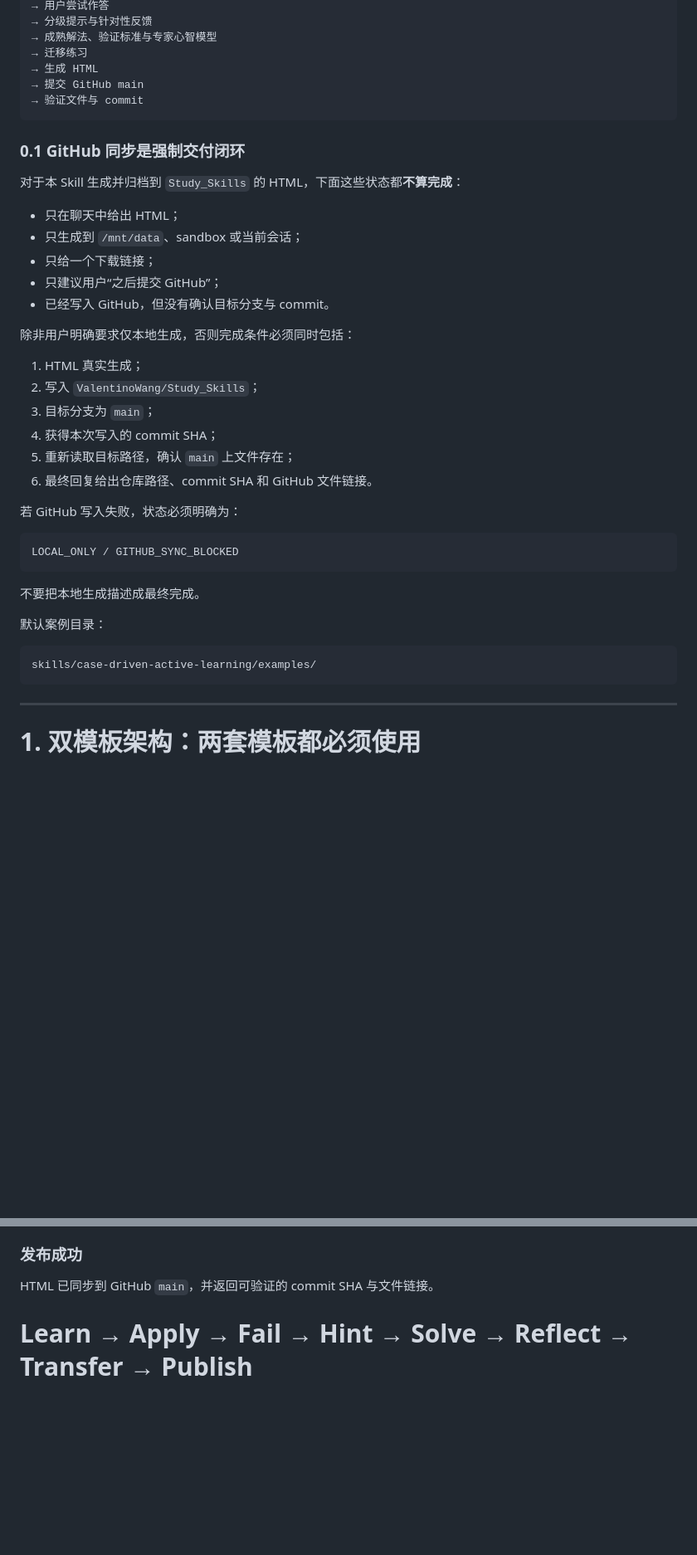
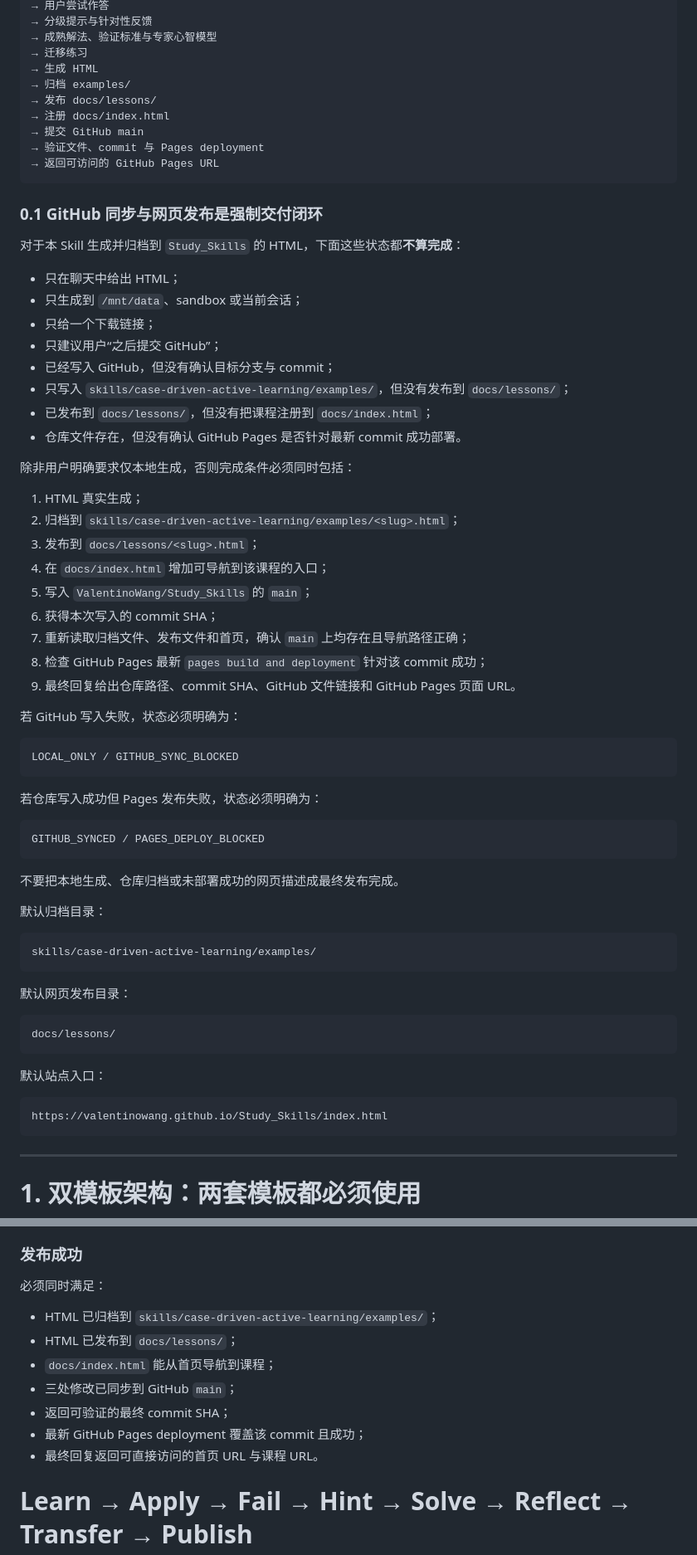
Before and after one commit to ValentinoWang/Study_Skills, a Markdown page: skills/case-driven-active-learning/SKILL.md, 2 parts joined by grey strips. Shown at 83% size. Drawn GitHub-style; blank space fills up the shorter version.

Commit message:
Require GitHub Pages publishing in case-driven learning skill

````diff
--- a/skills/case-driven-active-learning/SKILL.md
+++ b/skills/case-driven-active-learning/SKILL.md
@@ -25,11 +26,15 @@ description: >
 → 成熟解法、验证标准与专家心智模型
 → 迁移练习
 → 生成 HTML
+→ 归档 examples/
+→ 发布 docs/lessons/
+→ 注册 docs/index.html
 → 提交 GitHub main
-→ 验证文件与 commit
+→ 验证文件、commit 与 Pages deployment
+→ 返回可访问的 GitHub Pages URL
 ```
 
-### 0.1 GitHub 同步是强制交付闭环
+### 0.1 GitHub 同步与网页发布是强制交付闭环
 
 对于本 Skill 生成并归档到 `Study_Skills` 的 HTML，下面这些状态都**不算完成**：
 
@@ -37,16 +42,22 @@ description: >
 - 只生成到 `/mnt/data`、sandbox 或当前会话；
 - 只给一个下载链接；
 - 只建议用户“之后提交 GitHub”；
-- 已经写入 GitHub，但没有确认目标分支与 commit。
+- 已经写入 GitHub，但没有确认目标分支与 commit；
+- 只写入 `skills/case-driven-active-learning/examples/`，但没有发布到 `docs/lessons/`；
+- 已发布到 `docs/lessons/`，但没有把课程注册到 `docs/index.html`；
+- 仓库文件存在，但没有确认 GitHub Pages 是否针对最新 commit 成功部署。
 
 除非用户明确要求仅本地生成，否则完成条件必须同时包括：
 
 1. HTML 真实生成；
-2. 写入 `ValentinoWang/Study_Skills`；
-3. 目标分支为 `main`；
-4. 获得本次写入的 commit SHA；
-5. 重新读取目标路径，确认 `main` 上文件存在；
-6. 最终回复给出仓库路径、commit SHA 和 GitHub 文件链接。
+2. 归档到 `skills/case-driven-active-learning/examples/<slug>.html`；
+3. 发布到 `docs/lessons/<slug>.html`；
+4. 在 `docs/index.html` 增加可导航到该课程的入口；
+5. 写入 `ValentinoWang/Study_Skills` 的 `main`；
+6. 获得本次写入的 commit SHA；
+7. 重新读取归档文件、发布文件和首页，确认 `main` 上均存在且导航路径正确；
+8. 检查 GitHub Pages 最新 `pages build and deployment` 针对该 commit 成功；
+9. 最终回复给出仓库路径、commit SHA、GitHub 文件链接和 GitHub Pages 页面 URL。
 
 若 GitHub 写入失败，状态必须明确为：
 
@@ -54,12 +65,30 @@ description: >
 LOCAL_ONLY / GITHUB_SYNC_BLOCKED
 ```
 
-不要把本地生成描述成最终完成。
+若仓库写入成功但 Pages 发布失败，状态必须明确为：
 
-默认案例目录：
+```text
+GITHUB_SYNCED / PAGES_DEPLOY_BLOCKED
+```
+
+不要把本地生成、仓库归档或未部署成功的网页描述成最终发布完成。
+
+默认归档目录：
 
 ```text
 skills/case-driven-active-learning/examples/
+```
+
+默认网页发布目录：
+
+```text
+docs/lessons/
+```
+
+默认站点入口：
+
+```text
+https://valentinowang.github.io/Study_Skills/index.html
 ```
 
 ---
@@ -500,6 +553,14 @@ branch: main
 
 ### 发布成功
 
-HTML 已同步到 GitHub `main`，并返回可验证的 commit SHA 与文件链接。
+必须同时满足：
+
+- HTML 已归档到 `skills/case-driven-active-learning/examples/`；
+- HTML 已发布到 `docs/lessons/`；
+- `docs/index.html` 能从首页导航到课程；
+- 三处修改已同步到 GitHub `main`；
+- 返回可验证的最终 commit SHA；
+- 最新 GitHub Pages deployment 覆盖该 commit 且成功；
+- 最终回复返回可直接访问的首页 URL 与课程 URL。
 
 # Learn → Apply → Fail → Hint → Solve → Reflect → Transfer → Publish
````
Also changed, not shown: other parts of skills/case-driven-active-learning/SKILL.md (+35 -10 lines).
